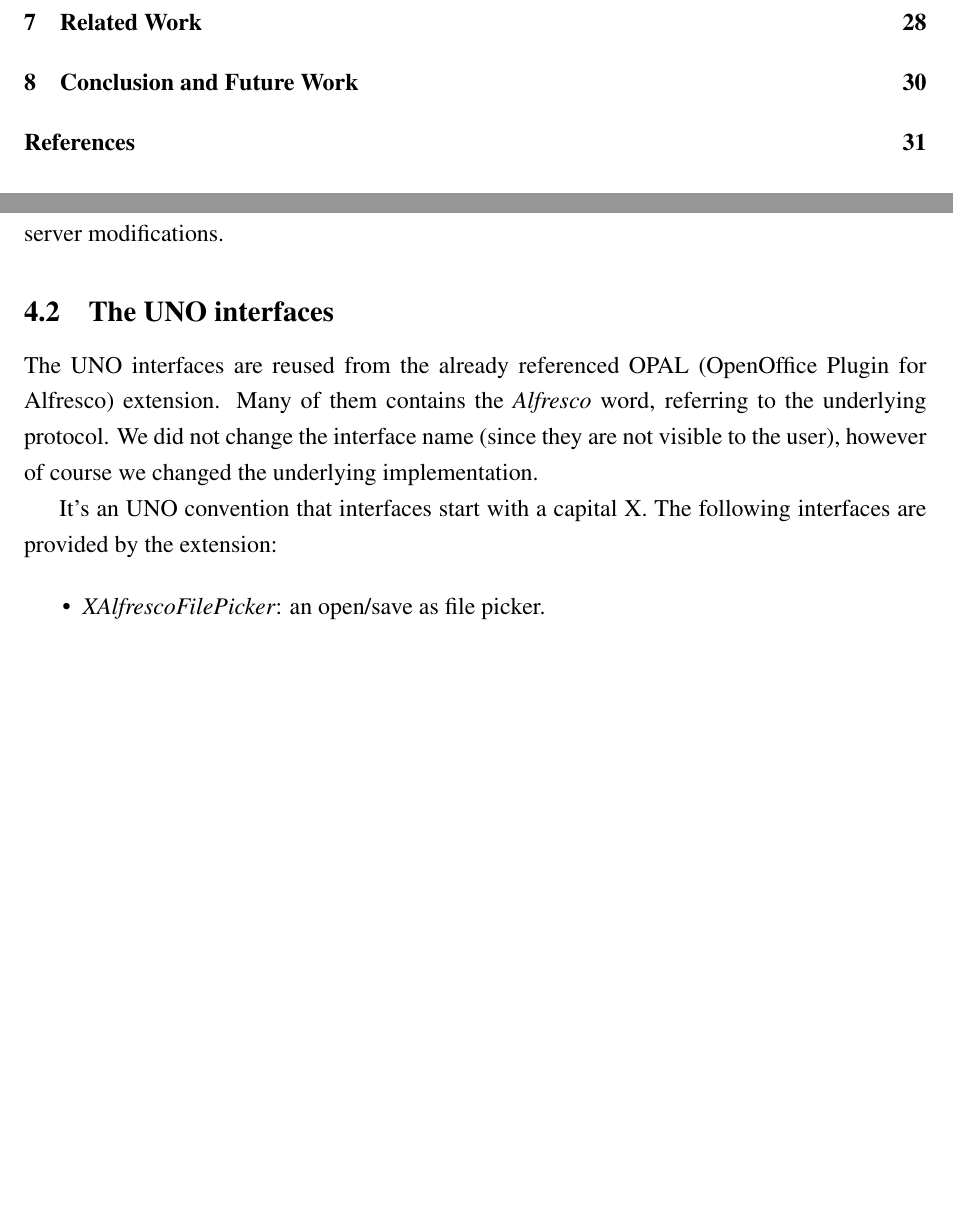
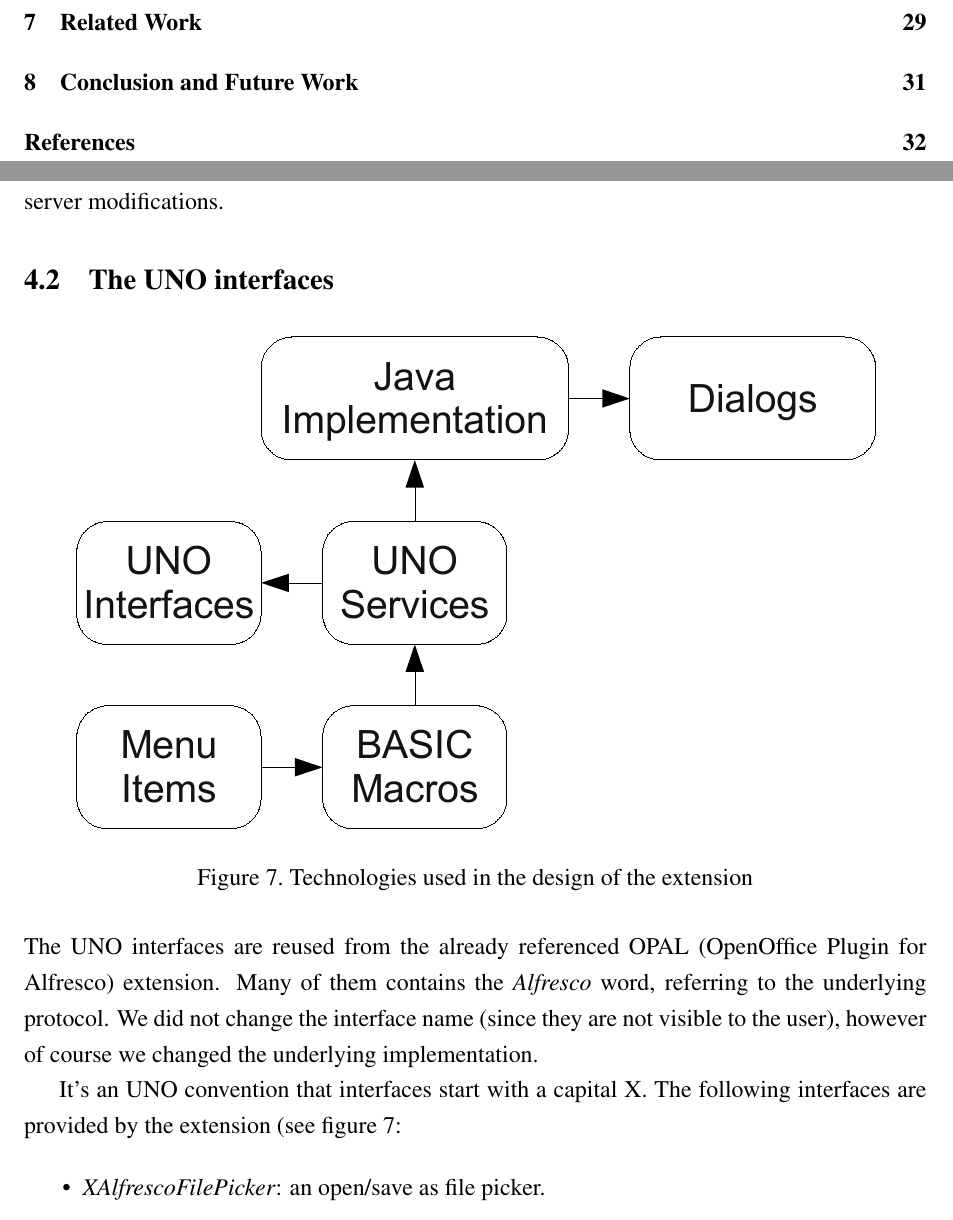
Before and after one commit to vmiklos/msc-thesis, a LaTeX thesis (doc/tex/thesis.tex, which reads doc/tex/design.tex): two parts of pages 4 and 18 of 33 before the commit and two parts of pages 4 and 18 of 34 after it, joined at a grey line, cut so that both start at the same text, the shorter picture padded with empty space. Compiled offline with pdfLaTeX.

Commit message:
design: technologies figure

```diff
--- a/doc/tex/design.tex
+++ b/doc/tex/design.tex
@@ -44,6 +44,13 @@ server, without any server modifications.
 
 \subsection{The UNO interfaces}
 
+\begin{figure}[H]
+\centering
+\includegraphics[width=400px,keepaspectratio]{design-technologies.pdf}
+\caption{Technologies used in the design of the extension}
+\label{fig:design-technologies}
+\end{figure}
+
 The UNO interfaces are reused from the already referenced OPAL (OpenOffice
 Plugin for Alfresco) extension. Many of them contains the \emph{Alfresco} word,
 referring to the underlying protocol. We did not change the interface name
@@ -51,7 +58,7 @@ referring to the underlying protocol. We did not change the interface name
 underlying implementation.
 
 It's an UNO convention that interfaces start with a capital X. The following
-interfaces are provided by the extension:
+interfaces are provided by the extension (see figure~\ref{fig:design-technologies}:
 
 \begin{itemize}
 \item \emph{XAlfrescoFilePicker}: an open/save as file picker.
```
Also changed, not shown: doc/tex/design-technologies.pdf (added), 1 other file.
